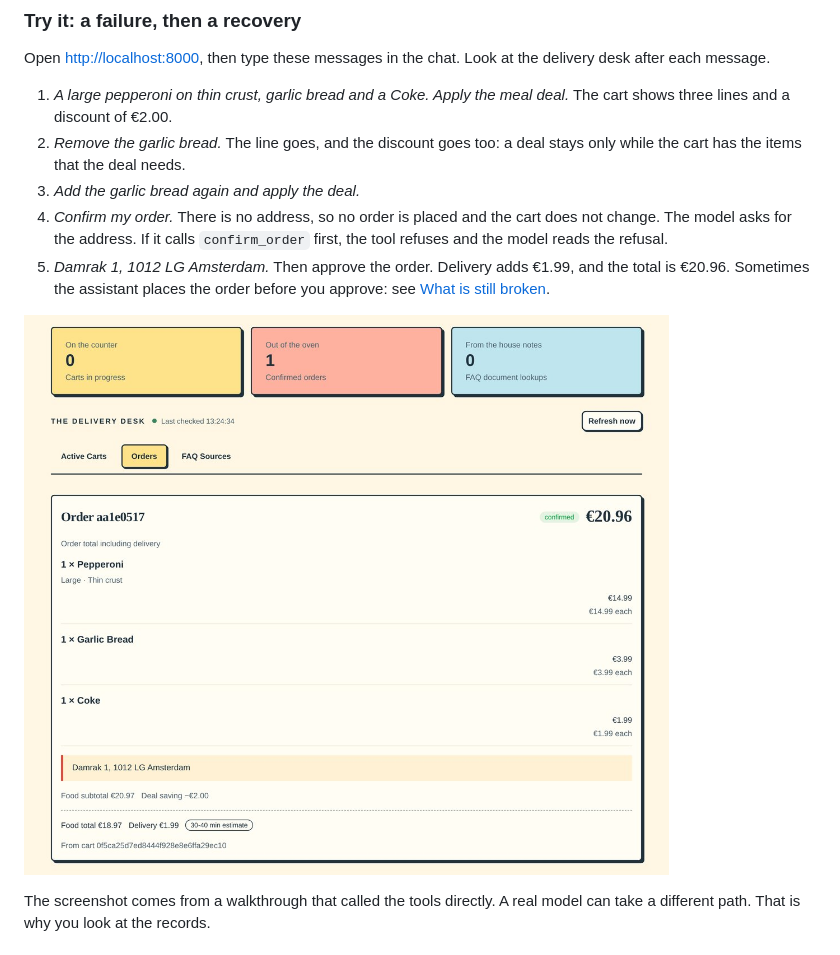
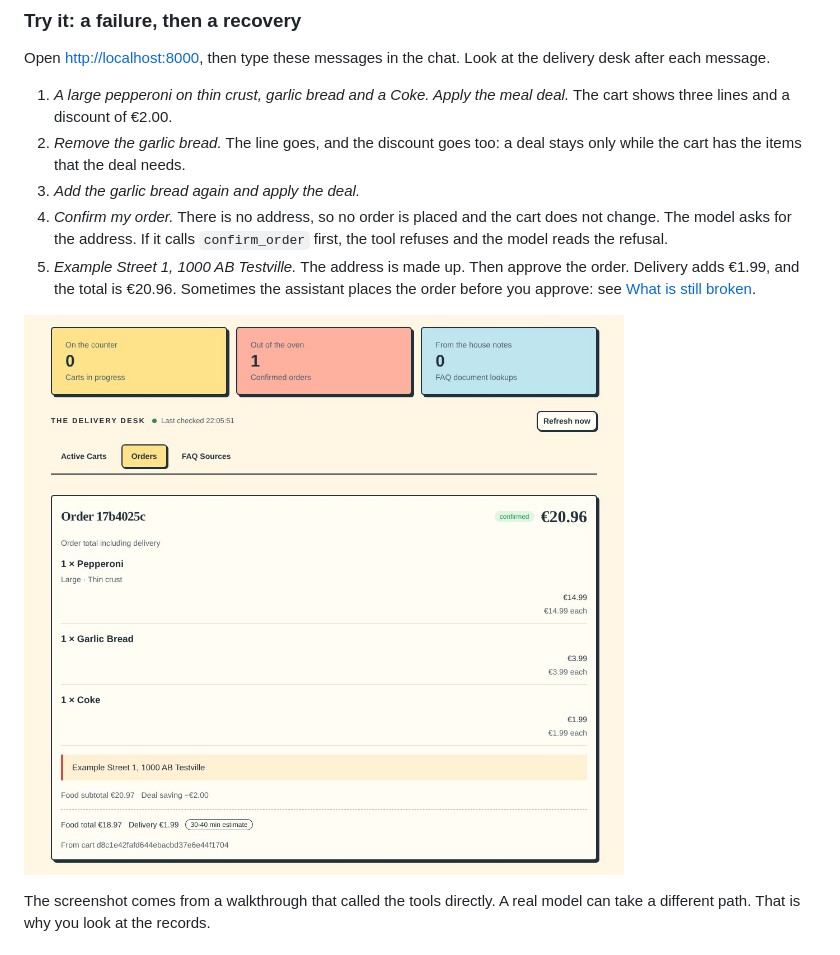
Before and after one commit to adityakunar/agent-observability-101, a Markdown page: chapter-1.md, the part around the change. Rendered like a GitHub page; pictures changed too: resources/screenshots/confirmed-order.jpg.

```diff
--- a/chapter-1.md
+++ b/chapter-1.md
@@ -203,7 +203,7 @@ delivery desk after each message.
 4. *Confirm my order.* There is no address, so no order is placed and the cart
    does not change. The model asks for the address. If it calls `confirm_order`
    first, the tool refuses and the model reads the refusal.
-5. *Damrak 1, 1012 LG Amsterdam.* Then approve the order. Delivery adds €1.99,
+5. *Example Street 1, 1000 AB Testville.* The address is made up. Then approve the order. Delivery adds €1.99,
    and the total is €20.96. Sometimes the assistant places the order before you
    approve: see [What is still broken](#what-is-still-broken).
 
```
Also changed, not shown: README.md (+1 -1 lines), 5 other files.
